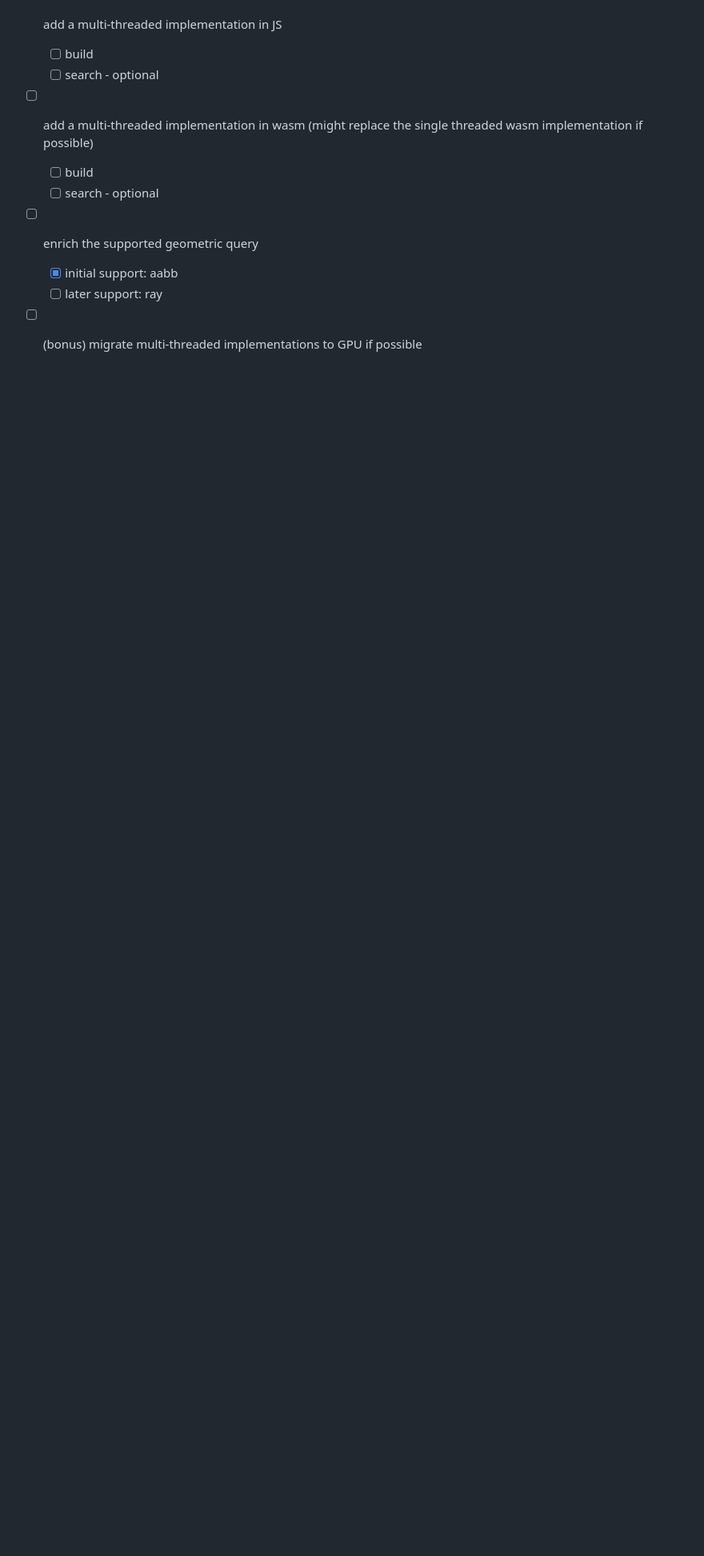
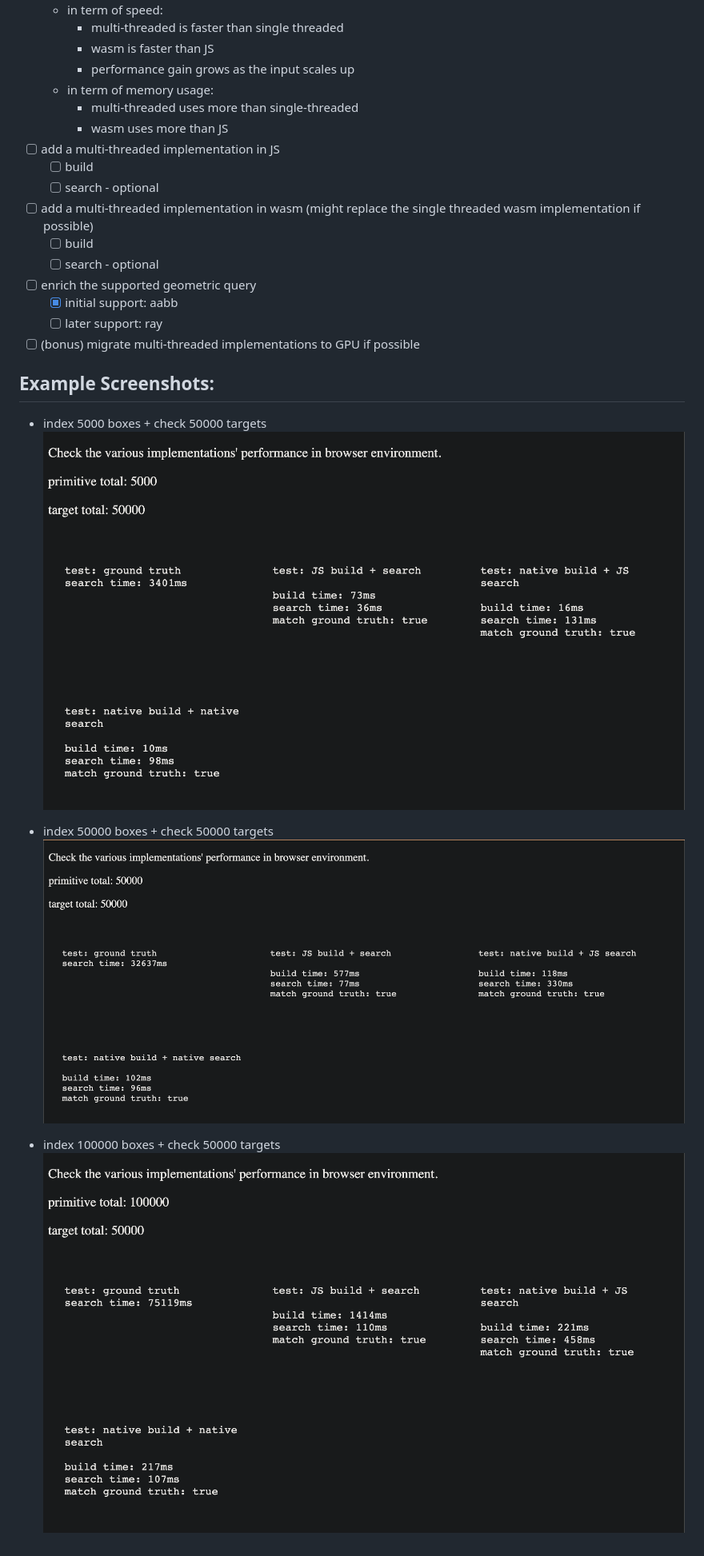
Before and after one commit to ZheyangSong/3d-space-query, a Markdown page: README.md, the part around the change. Shown: that part at 80% size. Rendered like a GitHub page; pictures changed too: screenshots/100000_50000.png (added), screenshots/50000_50000.png (added), screenshots/5000_50000.png (added); blank space fills up the shorter version.

Commit message:
update readme with some screenshots as examples (#8)

```diff
--- a/README.md
+++ b/README.md
@@ -24,3 +24,13 @@
   - [x] initial support: aabb
   - [ ] later support: ray
 - [ ] (bonus) migrate multi-threaded implementations to GPU if possible
+
+## Example Screenshots:
+* index 5000 boxes + check 50000 targets
+  ![index 5000 boxes + check 50000 targets](screenshots/5000_50000.png)
+
+* index 50000 boxes + check 50000 targets
+  ![index 50000 boxes + check 50000 targets](screenshots/50000_50000.png)
+
+* index 100000 boxes + check 50000 targets
+  ![index 100000 boxes + check 50000 targets](screenshots/100000_50000.png)
```
